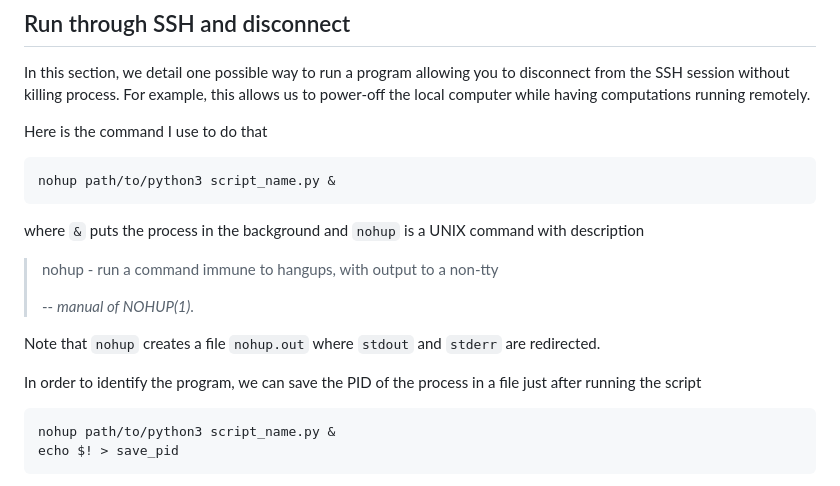
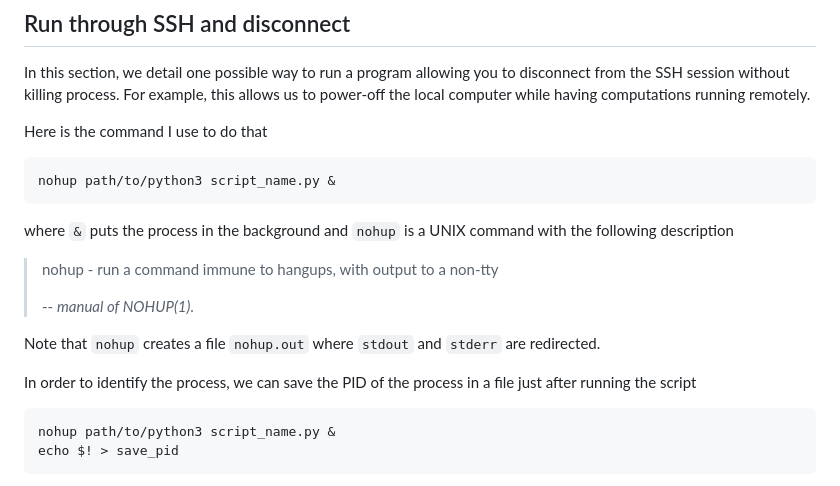
Before and after one commit to Nils-Laurent/Nils-Laurent.github.io, a Markdown page: assets/notes/development_environment.md, the part around one of its changes. GitHub-like rendering.

````diff
--- a/assets/notes/development_environment.md
+++ b/assets/notes/development_environment.md
@@ -110,14 +158,14 @@ Here is the command I use to do that
 ```
 nohup path/to/python3 script_name.py &
 ```
-where `&` puts the process in the background and `nohup` is a UNIX command with description
+where `&` puts the process in the background and `nohup` is a UNIX command with the following description
 > nohup - run a command immune to hangups, with output to a non-tty
 >
 > -- <cite>manual of NOHUP(1)</cite>.
 
 Note that `nohup` creates a file `nohup.out` where `stdout` and `stderr` are redirected.
 
-In order to identify the program, we can save the PID of the process in a file just after running the script
+In order to identify the process, we can save the PID of the process in a file just after running the script
 ```
 nohup path/to/python3 script_name.py &
 echo $! > save_pid
````
Also changed, not shown: other parts of assets/notes/development_environment.md (+60 -12 lines).
